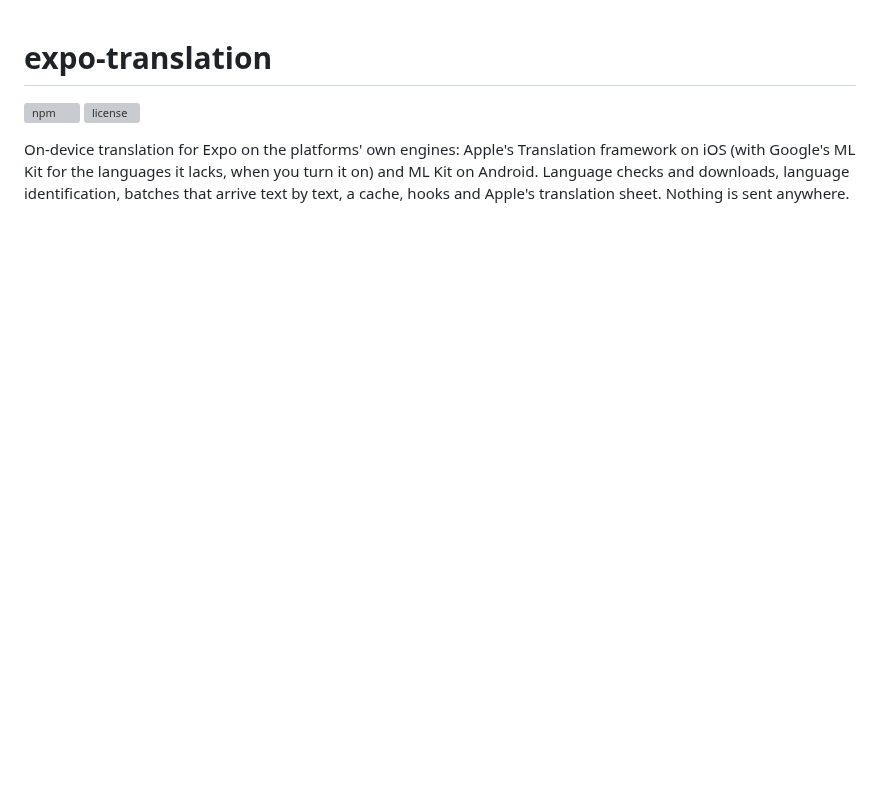
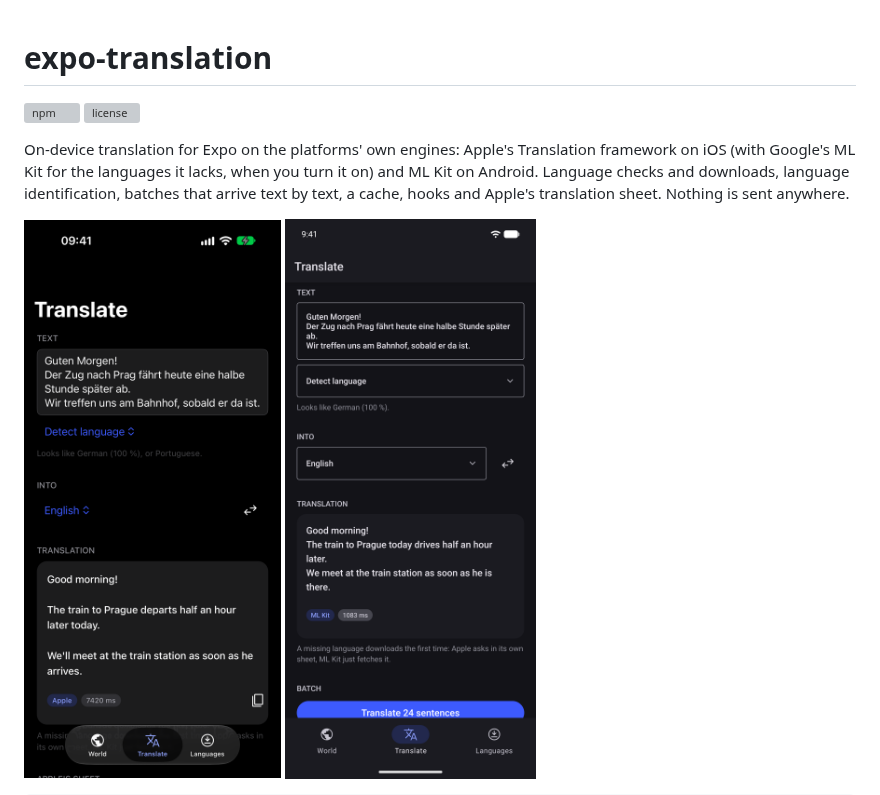
Before and after one commit to hzblj/expo-translation, a Markdown page: README.md, the part around the change. Rendered like a GitHub page; pictures changed too: media/ios-translate.png (added); blank space fills up the shorter version; grey boxes are pictures that could not be loaded.

```diff
--- a/README.md
+++ b/README.md
@@ -6,6 +6,7 @@
 On-device translation for Expo on the platforms' own engines: Apple's Translation framework on iOS (with Google's ML Kit for the languages it lacks, when you turn it on) and ML Kit on Android. Language checks and downloads, language identification, batches that arrive text by text, a cache, hooks and Apple's translation sheet. Nothing is sent anywhere.
 
 <p>
+  <img alt="German translated into English on the device by Apple's Translation framework, in the example on iOS" height="560" src="media/ios-translate.png" />
   <img alt="German translated into English on the device by ML Kit, in the example on Android" height="560" src="media/android-translate.png" />
 </p>
 
```
Also changed, not shown: .changeset/readme-ios-screenshot.md (added, +5 -0 lines), packages/expo-translation/README.md (+1 -0 lines).
